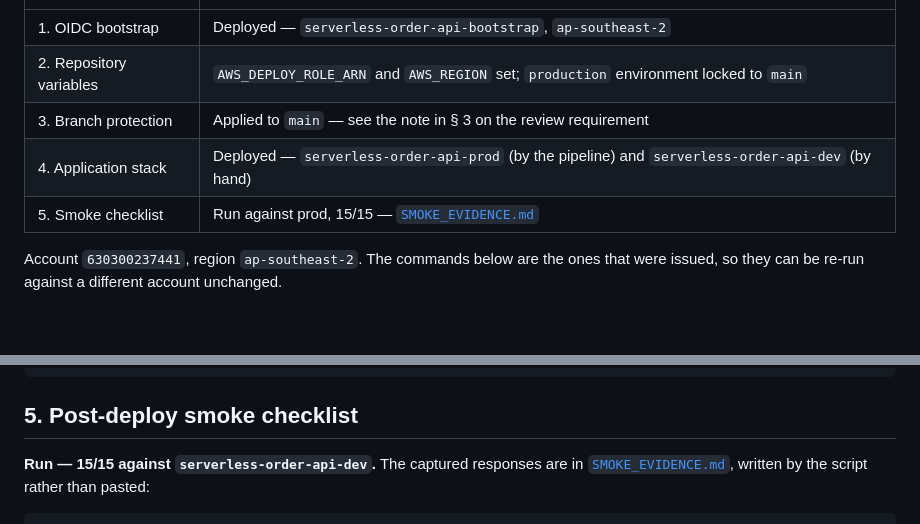
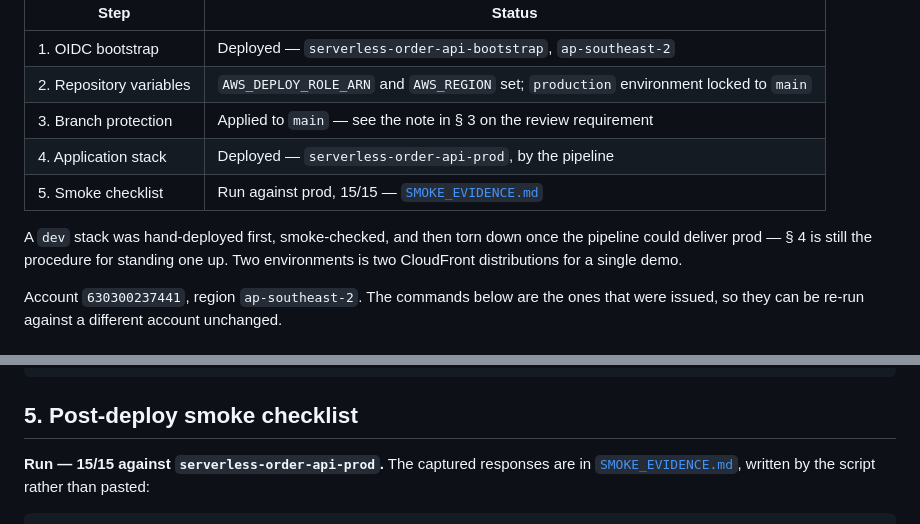
Before and after one commit to grishma34/serverless-order-api, a Markdown page: docs/DEPLOYMENT.md, 2 parts joined by grey strips. Drawn GitHub-style; blank space fills up the shorter version.

```diff
--- a/docs/DEPLOYMENT.md
+++ b/docs/DEPLOYMENT.md
@@ -9,8 +9,12 @@ All of it has been run. This is both the procedure and the record.
 | 1. OIDC bootstrap | Deployed — `serverless-order-api-bootstrap`, `ap-southeast-2` |
 | 2. Repository variables | `AWS_DEPLOY_ROLE_ARN` and `AWS_REGION` set; `production` environment locked to `main` |
 | 3. Branch protection | Applied to `main` — see the note in § 3 on the review requirement |
-| 4. Application stack | Deployed — `serverless-order-api-prod` (by the pipeline) and `serverless-order-api-dev` (by hand) |
+| 4. Application stack | Deployed — `serverless-order-api-prod`, by the pipeline |
 | 5. Smoke checklist | Run against prod, 15/15 — [`SMOKE_EVIDENCE.md`](SMOKE_EVIDENCE.md) |
+
+A `dev` stack was hand-deployed first, smoke-checked, and then torn down once
+the pipeline could deliver prod — § 4 is still the procedure for standing one
+up. Two environments is two CloudFront distributions for a single demo.
 
 Account `630300237441`, region `ap-southeast-2`. The commands below are the ones
 that were issued, so they can be re-run against a different account unchanged.
@@ -198,7 +202,7 @@ aws cloudfront create-invalidation --distribution-id "$(...DistributionId)" --pa
 
 ## 5. Post-deploy smoke checklist
 
-**Run — 15/15 against `serverless-order-api-dev`.** The captured responses are in
+**Run — 15/15 against `serverless-order-api-prod`.** The captured responses are in
 [`SMOKE_EVIDENCE.md`](SMOKE_EVIDENCE.md), written by the script rather than
 pasted:
 
```
Also changed, not shown: tasks.md (+7 -5 lines).
